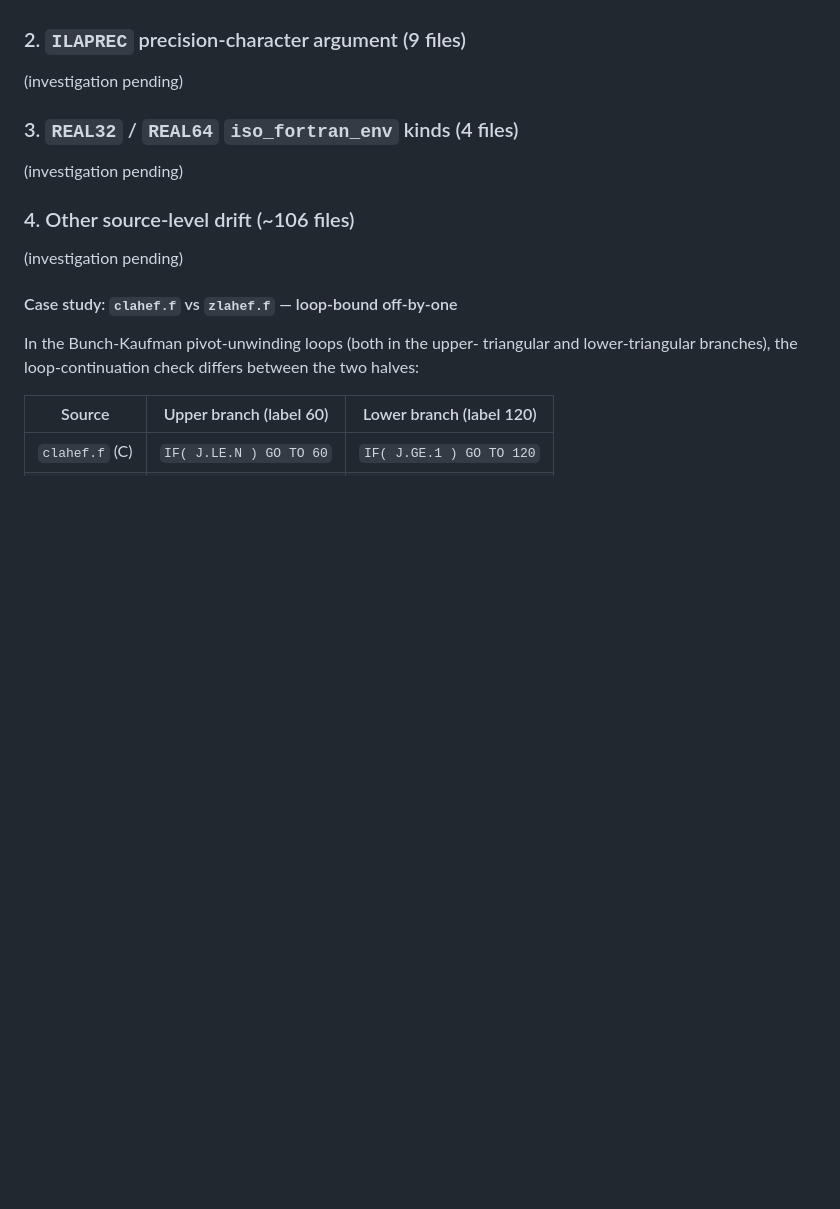
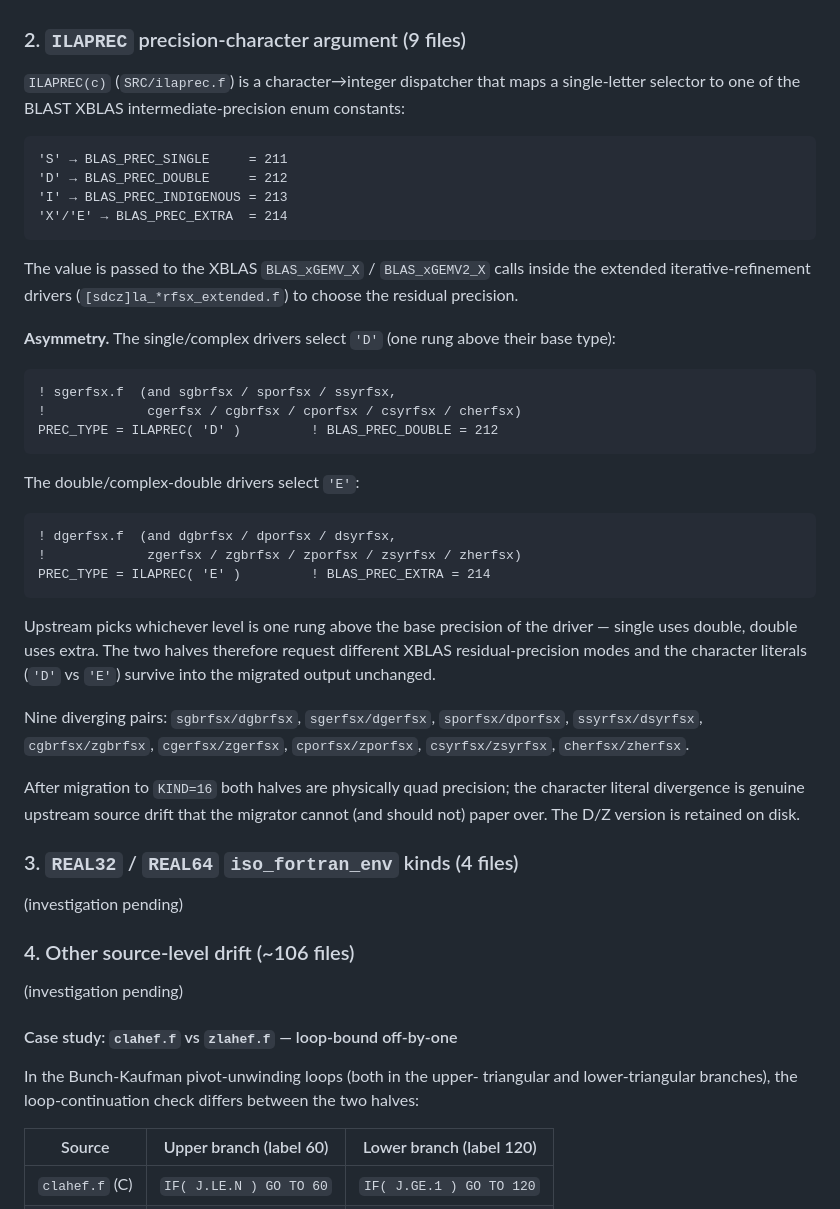
Before and after one commit to kyungminlee/fortran-migrator, a Markdown page: NOTE.md, the part around the change. Drawn GitHub-style; blank space fills up the shorter version.

Commit message:
Document ILAPREC character-literal divergence in NOTE.md

````diff
--- a/NOTE.md
+++ b/NOTE.md
@@ -122,7 +122,53 @@ The D/Z version is retained.
 
 ### 2. `ILAPREC` precision-character argument (9 files)
 
-(investigation pending)
+`ILAPREC(c)` (`SRC/ilaprec.f`) is a character→integer dispatcher
+that maps a single-letter selector to one of the BLAST XBLAS
+intermediate-precision enum constants:
+
+```
+'S' → BLAS_PREC_SINGLE     = 211
+'D' → BLAS_PREC_DOUBLE     = 212
+'I' → BLAS_PREC_INDIGENOUS = 213
+'X'/'E' → BLAS_PREC_EXTRA  = 214
+```
+
+The value is passed to the XBLAS `BLAS_xGEMV_X` / `BLAS_xGEMV2_X`
+calls inside the extended iterative-refinement drivers
+(`[sdcz]la_*rfsx_extended.f`) to choose the residual precision.
+
+**Asymmetry.** The single/complex drivers select `'D'` (one rung
+above their base type):
+
+```fortran
+! sgerfsx.f  (and sgbrfsx / sporfsx / ssyrfsx,
+!             cgerfsx / cgbrfsx / cporfsx / csyrfsx / cherfsx)
+PREC_TYPE = ILAPREC( 'D' )         ! BLAS_PREC_DOUBLE = 212
+```
+
+The double/complex-double drivers select `'E'`:
+
+```fortran
+! dgerfsx.f  (and dgbrfsx / dporfsx / dsyrfsx,
+!             zgerfsx / zgbrfsx / zporfsx / zsyrfsx / zherfsx)
+PREC_TYPE = ILAPREC( 'E' )         ! BLAS_PREC_EXTRA = 214
+```
+
+Upstream picks whichever level is one rung above the base precision
+of the driver — single uses double, double uses extra. The two
+halves therefore request different XBLAS residual-precision modes
+and the character literals (`'D'` vs `'E'`) survive into the
+migrated output unchanged.
+
+Nine diverging pairs: `sgbrfsx/dgbrfsx`, `sgerfsx/dgerfsx`,
+`sporfsx/dporfsx`, `ssyrfsx/dsyrfsx`, `cgbrfsx/zgbrfsx`,
+`cgerfsx/zgerfsx`, `cporfsx/zporfsx`, `csyrfsx/zsyrfsx`,
+`cherfsx/zherfsx`.
+
+After migration to `KIND=16` both halves are physically quad
+precision; the character literal divergence is genuine upstream
+source drift that the migrator cannot (and should not) paper over.
+The D/Z version is retained on disk.
 
 ### 3. `REAL32` / `REAL64` `iso_fortran_env` kinds (4 files)
 
````
